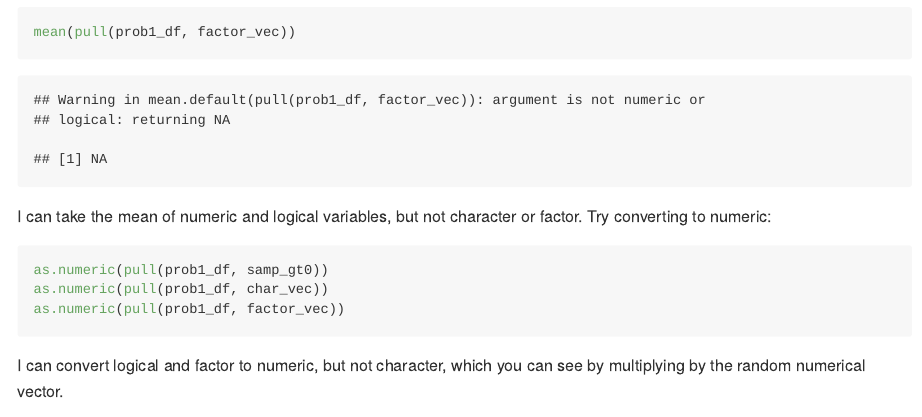
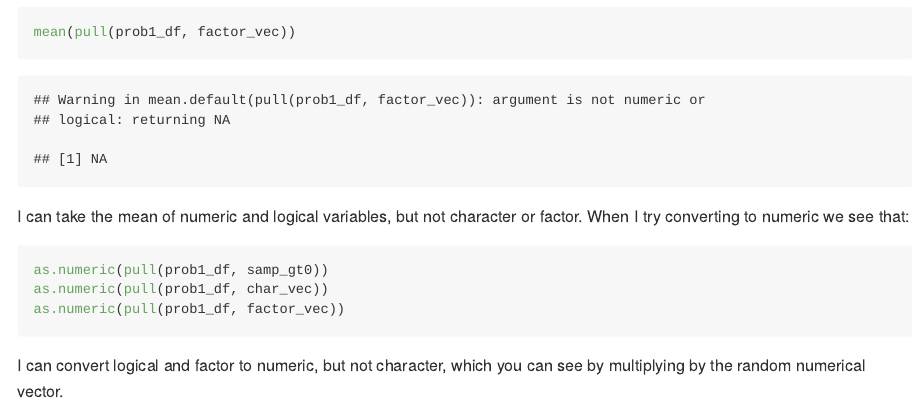
Before and after one commit to whalenadamm/p8105_hw1_amw2275, an R Markdown document (p8105_hw1_amw2275.Rmd): the page in a window 1100 px wide, from 1020 px down. The pictures show the output file p8105_hw1_amw2275.md that the author committed with the source, drawn offline in the style of GitHub.

Commit message:
improve inline code

````diff
--- a/p8105_hw1_amw2275.Rmd
+++ b/p8105_hw1_amw2275.Rmd
@@ -32,8 +32,7 @@ mean(pull(prob1_df, char_vec))
 mean(pull(prob1_df, factor_vec))
 ```
 
-I can take the mean of numeric and logical variables, but not character or factor.
-Try converting to numeric:
+I can take the mean of numeric and logical variables, but not character or factor. When I try converting to numeric we see that:
 
 ```{r numeric_manip, eval = FALSE}
 as.numeric(pull(prob1_df, samp_gt0))
````
Also changed, not shown: p8105_hw1_amw2275.md, p8105_hw1_amw2275.Rmd (2 more changed lines).
